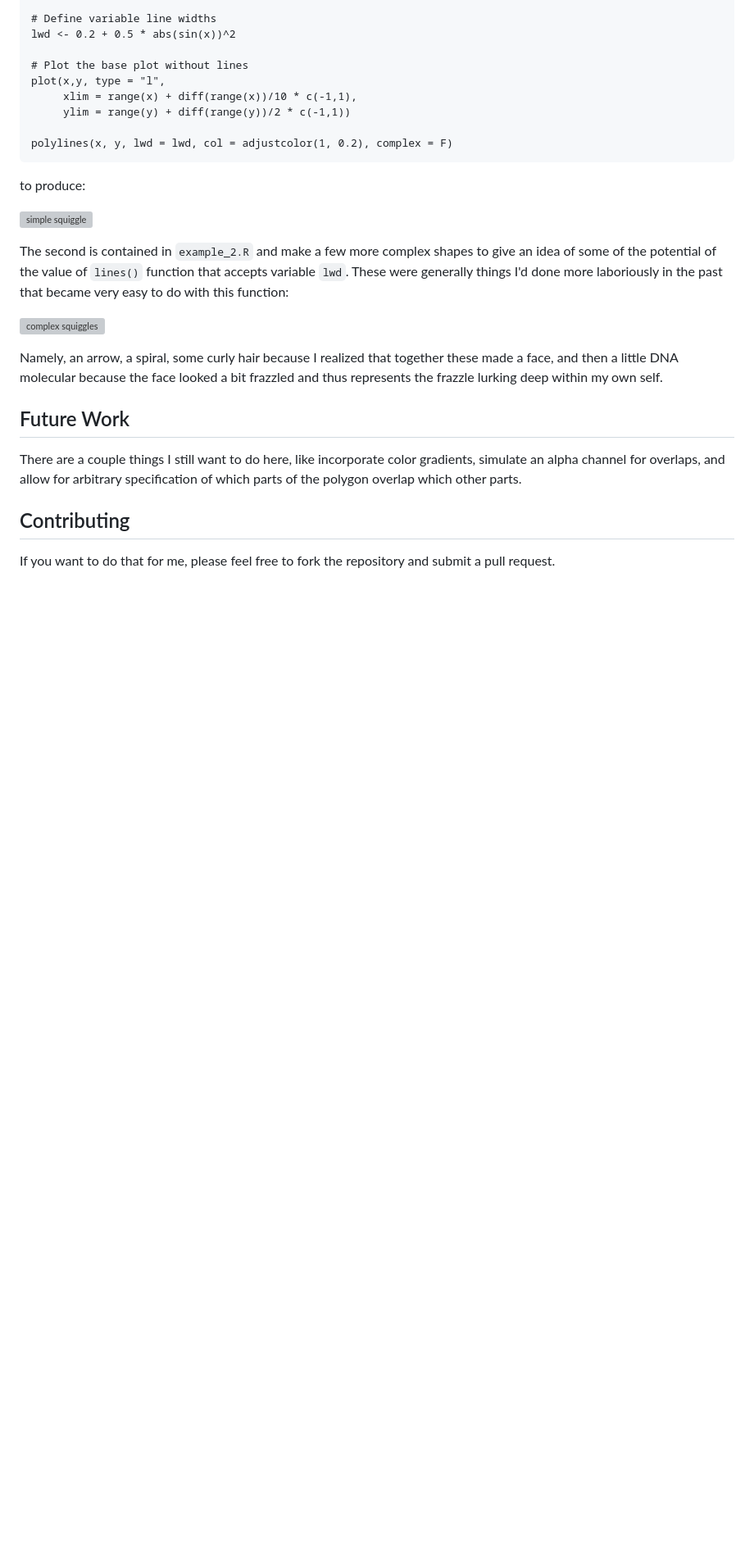
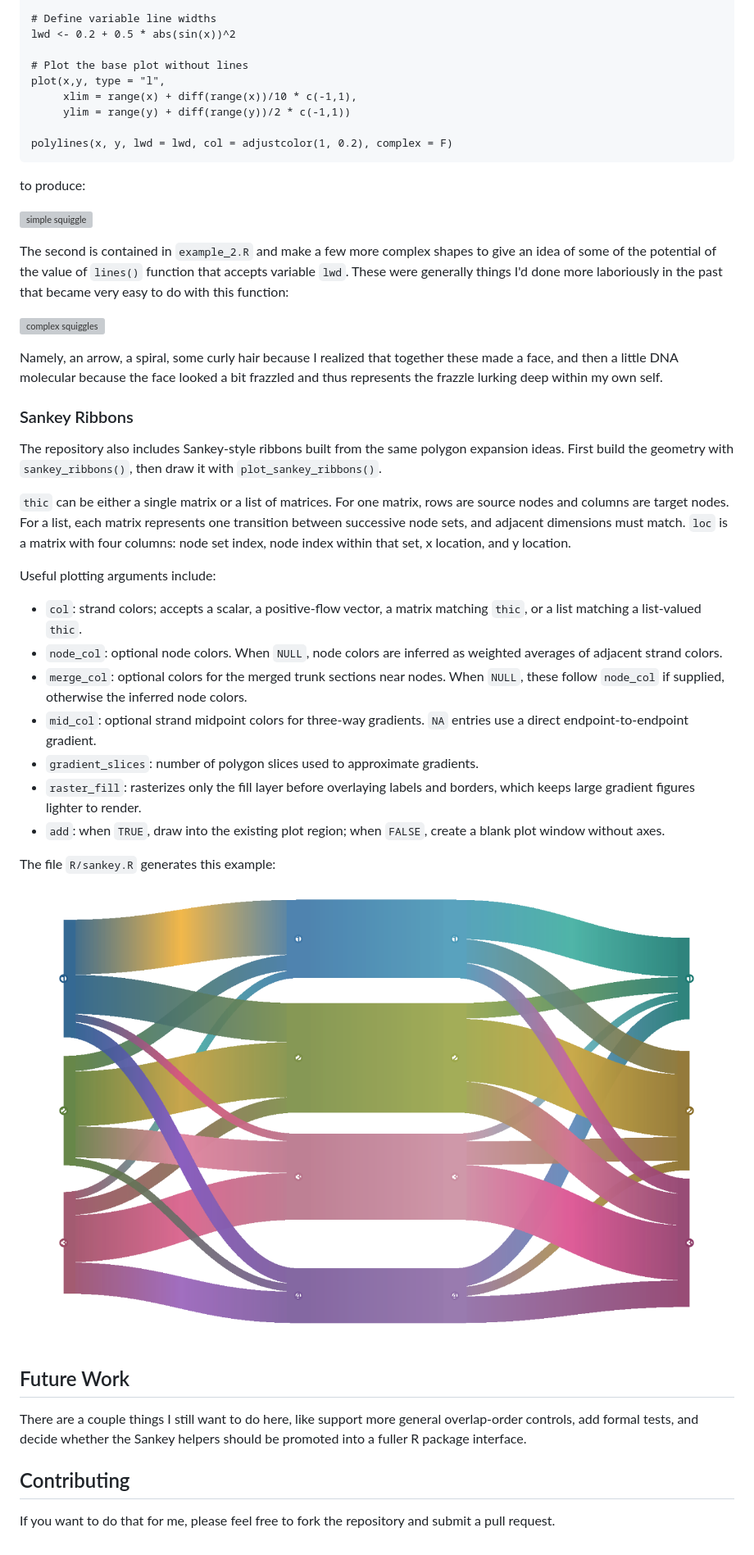
Before and after one commit to NikVetr/polylines, a Markdown page: README.md, the part around one of its changes. Shown at 82% size. Rendered like a GitHub page; pictures changed too: images/sankey_example.png (added); blank space fills up the shorter version; grey boxes are pictures that could not be loaded.

Commit message:
Add Sankey ribbon plotting helpers

```diff
--- a/README.md
+++ b/README.md
@@ -93,9 +97,29 @@ The second is contained in `example_2.R` and make a few more complex shapes to g
 
 Namely, an arrow, a spiral, some curly hair because I realized that together these made a face, and then a little DNA molecular because the face looked a bit frazzled and thus represents the frazzle lurking deep within my own self.
 
+### Sankey Ribbons
+
+The repository also includes Sankey-style ribbons built from the same polygon expansion ideas. First build the geometry with `sankey_ribbons()`, then draw it with `plot_sankey_ribbons()`.
+
+`thic` can be either a single matrix or a list of matrices. For one matrix, rows are source nodes and columns are target nodes. For a list, each matrix represents one transition between successive node sets, and adjacent dimensions must match. `loc` is a matrix with four columns: node set index, node index within that set, x location, and y location.
+
+Useful plotting arguments include:
+
+- `col`: strand colors; accepts a scalar, a positive-flow vector, a matrix matching `thic`, or a list matching a list-valued `thic`.
+- `node_col`: optional node colors. When `NULL`, node colors are inferred as weighted averages of adjacent strand colors.
+- `merge_col`: optional colors for the merged trunk sections near nodes. When `NULL`, these follow `node_col` if supplied, otherwise the inferred node colors.
+- `mid_col`: optional strand midpoint colors for three-way gradients. `NA` entries use a direct endpoint-to-endpoint gradient.
+- `gradient_slices`: number of polygon slices used to approximate gradients.
+- `raster_fill`: rasterizes only the fill layer before overlaying labels and borders, which keeps large gradient figures lighter to render.
+- `add`: when `TRUE`, draw into the existing plot region; when `FALSE`, create a blank plot window without axes.
+
+The file `R/sankey.R` generates this example:
+
+![Sankey ribbon example](images/sankey_example.png)
+
 ## Future Work
 
-There are a couple things I still want to do here, like incorporate color gradients, simulate an alpha channel for overlaps, and allow for arbitrary specification of which parts of the polygon overlap which other parts.
+There are a couple things I still want to do here, like support more general overlap-order controls, add formal tests, and decide whether the Sankey helpers should be promoted into a fuller R package interface.
 
 ## Contributing
 
```
Also changed, not shown: other parts of README.md (+4 -0 lines), 3 other files.
